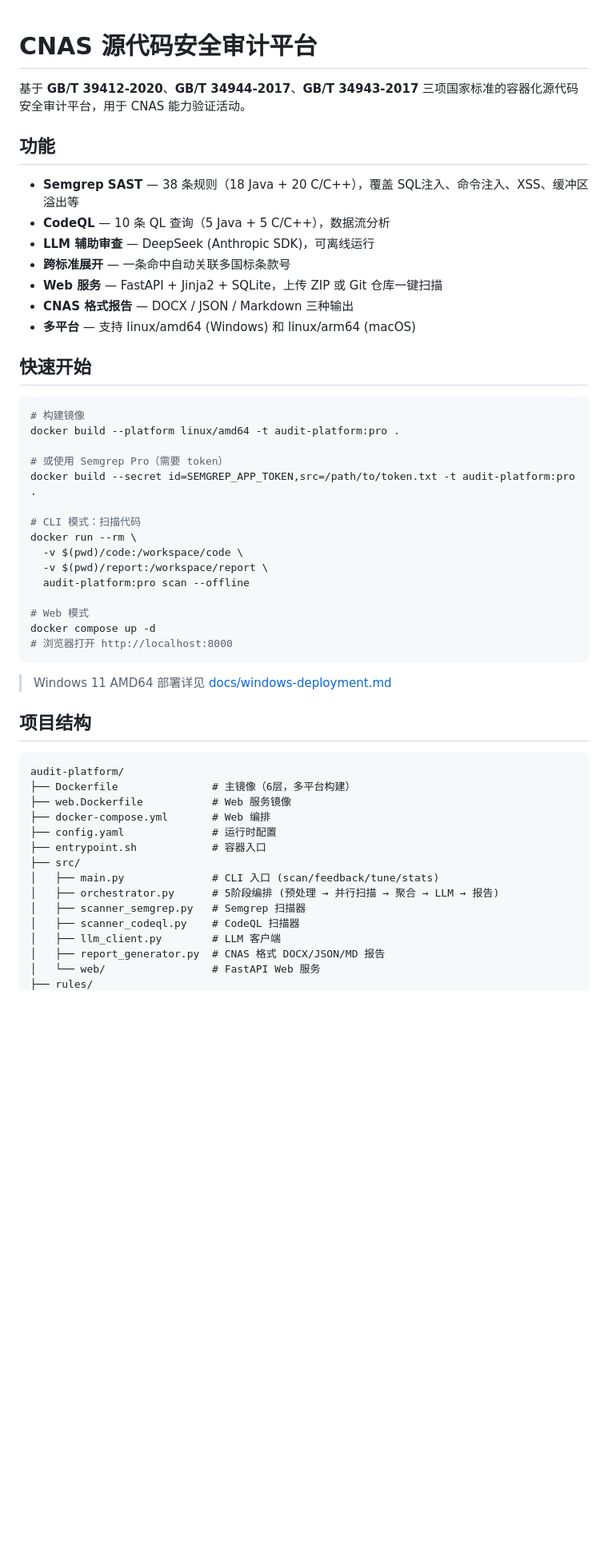
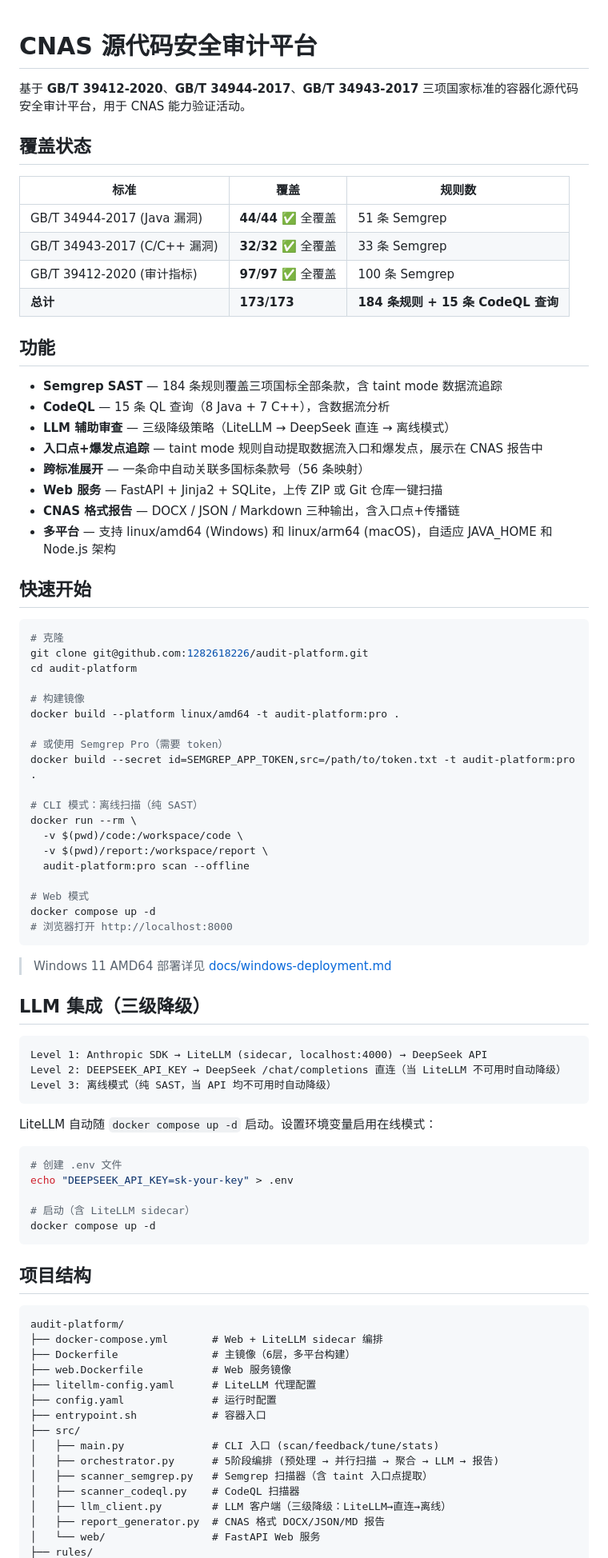
Before and after one commit to 1282618226/audit-platform, a Markdown page: README.md, the part around one of its changes. Shown at 80% size. GitHub-like rendering; blank space fills up the shorter version.

Commit message:
docs: 更新 README — 全覆盖统计 + LLM 三级降级 + 入口点追踪说明

````diff
--- a/README.md
+++ b/README.md
@@ -2,26 +2,40 @@
 
 基于 **GB/T 39412-2020**、**GB/T 34944-2017**、**GB/T 34943-2017** 三项国家标准的容器化源代码安全审计平台，用于 CNAS 能力验证活动。
 
+## 覆盖状态
+
+| 标准 | 覆盖 | 规则数 |
+|------|------|--------|
+| GB/T 34944-2017 (Java 漏洞) | **44/44** ✅ 全覆盖 | 51 条 Semgrep |
+| GB/T 34943-2017 (C/C++ 漏洞) | **32/32** ✅ 全覆盖 | 33 条 Semgrep |
+| GB/T 39412-2020 (审计指标) | **97/97** ✅ 全覆盖 | 100 条 Semgrep |
+| **总计** | **173/173** | **184 条规则 + 15 条 CodeQL 查询** |
+
 ## 功能
 
-- **Semgrep SAST** — 38 条规则（18 Java + 20 C/C++），覆盖 SQL注入、命令注入、XSS、缓冲区溢出等
-- **CodeQL** — 10 条 QL 查询（5 Java + 5 C/C++），数据流分析
-- **LLM 辅助审查** — DeepSeek (Anthropic SDK)，可离线运行
-- **跨标准展开** — 一条命中自动关联多国标条款号
+- **Semgrep SAST** — 184 条规则覆盖三项国标全部条款，含 taint mode 数据流追踪
+- **CodeQL** — 15 条 QL 查询（8 Java + 7 C++），含数据流分析
+- **LLM 辅助审查** — 三级降级策略（LiteLLM → DeepSeek 直连 → 离线模式）
+- **入口点+爆发点追踪** — taint mode 规则自动提取数据流入口和爆发点，展示在 CNAS 报告中
+- **跨标准展开** — 一条命中自动关联多国标条款号（56 条映射）
 - **Web 服务** — FastAPI + Jinja2 + SQLite，上传 ZIP 或 Git 仓库一键扫描
-- **CNAS 格式报告** — DOCX / JSON / Markdown 三种输出
-- **多平台** — 支持 linux/amd64 (Windows) 和 linux/arm64 (macOS)
+- **CNAS 格式报告** — DOCX / JSON / Markdown 三种输出，含入口点+传播链
+- **多平台** — 支持 linux/amd64 (Windows) 和 linux/arm64 (macOS)，自适应 JAVA_HOME 和 Node.js 架构
 
 ## 快速开始
 
 ```bash
+# 克隆
+git clone git@github.com:1282618226/audit-platform.git
+cd audit-platform
+
 # 构建镜像
 docker build --platform linux/amd64 -t audit-platform:pro .
 
 # 或使用 Semgrep Pro（需要 token）
 docker build --secret id=SEMGREP_APP_TOKEN,src=/path/to/token.txt -t audit-platform:pro .
 
-# CLI 模式：扫描代码
+# CLI 模式：离线扫描（纯 SAST）
 docker run --rm \
   -v $(pwd)/code:/workspace/code \
   -v $(pwd)/report:/workspace/report \
@@ -34,21 +48,40 @@ docker compose up -d
 
 > Windows 11 AMD64 部署详见 [docs/windows-deployment.md](docs/windows-deployment.md)
 
+## LLM 集成（三级降级）
+
+```
+Level 1: Anthropic SDK → LiteLLM (sidecar, localhost:4000) → DeepSeek API
+Level 2: DEEPSEEK_API_KEY → DeepSeek /chat/completions 直连（当 LiteLLM 不可用时自动降级）
+Level 3: 离线模式（纯 SAST，当 API 均不可用时自动降级）
+```
+
+LiteLLM 自动随 `docker compose up -d` 启动。设置环境变量启用在线模式：
+
+```bash
+# 创建 .env 文件
+echo "DEEPSEEK_API_KEY=sk-your-key" > .env
+
+# 启动（含 LiteLLM sidecar）
+docker compose up -d
+```
+
 ## 项目结构
 
 ```
 audit-platform/
+├── docker-compose.yml       # Web + LiteLLM sidecar 编排
 ├── Dockerfile               # 主镜像（6层，多平台构建）
 ├── web.Dockerfile           # Web 服务镜像
-├── docker-compose.yml       # Web 编排
+├── litellm-config.yaml      # LiteLLM 代理配置
 ├── config.yaml              # 运行时配置
 ├── entrypoint.sh            # 容器入口
 ├── src/
 │   ├── main.py              # CLI 入口 (scan/feedback/tune/stats)
 │   ├── orchestrator.py      # 5阶段编排 (预处理 → 并行扫描 → 聚合 → LLM → 报告)
-│   ├── scanner_semgrep.py   # Semgrep 扫描器
+│   ├── scanner_semgrep.py   # Semgrep 扫描器（含 taint 入口点提取）
 │   ├── scanner_codeql.py    # CodeQL 扫描器
-│   ├── llm_client.py        # LLM 客户端
+│   ├── llm_client.py        # LLM 客户端（三级降级：LiteLLM→直连→离线）
 │   ├── report_generator.py  # CNAS 格式 DOCX/JSON/MD 报告
 │   └── web/                 # FastAPI Web 服务
 ├── rules/
````
Also changed, not shown: other parts of README.md (+24 -11 lines).
